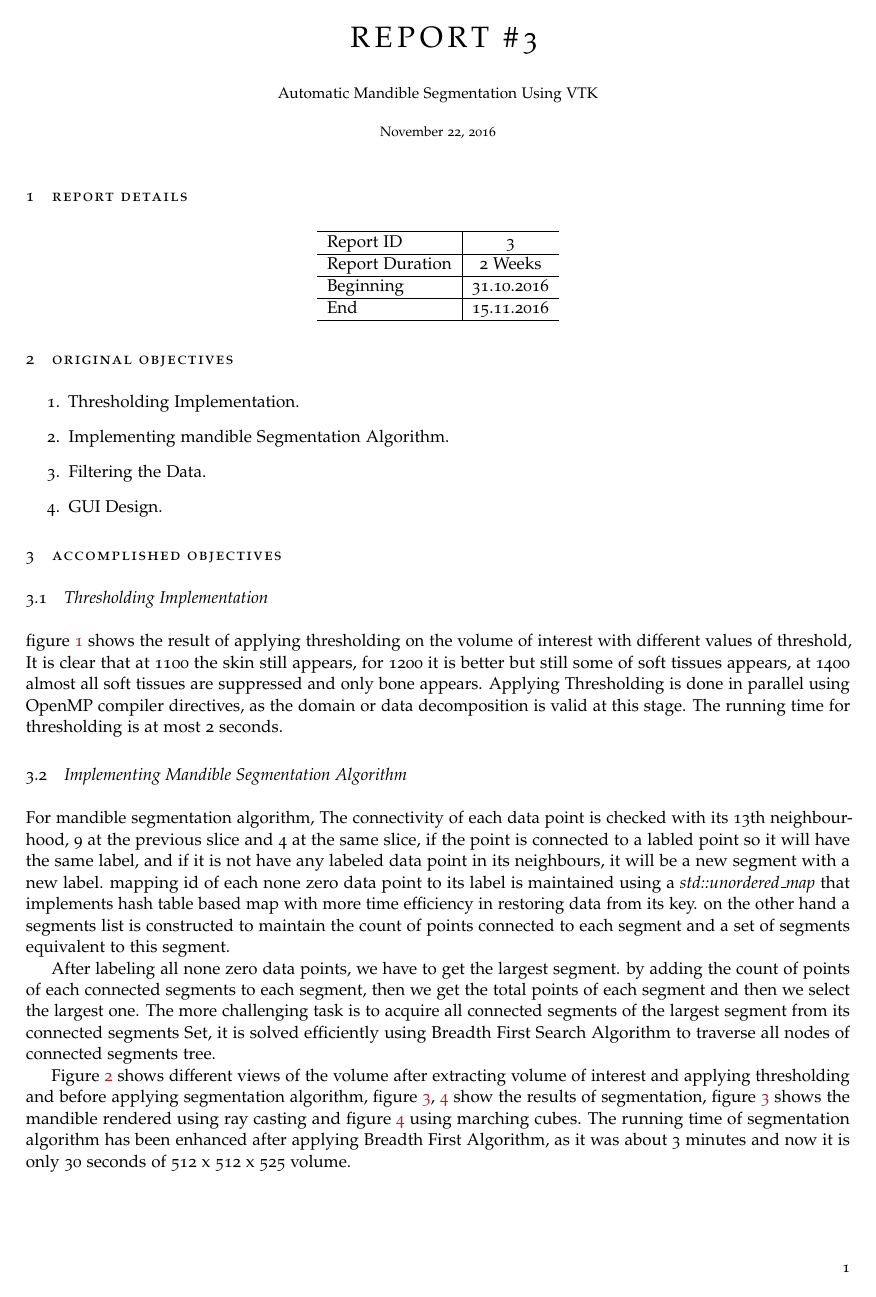
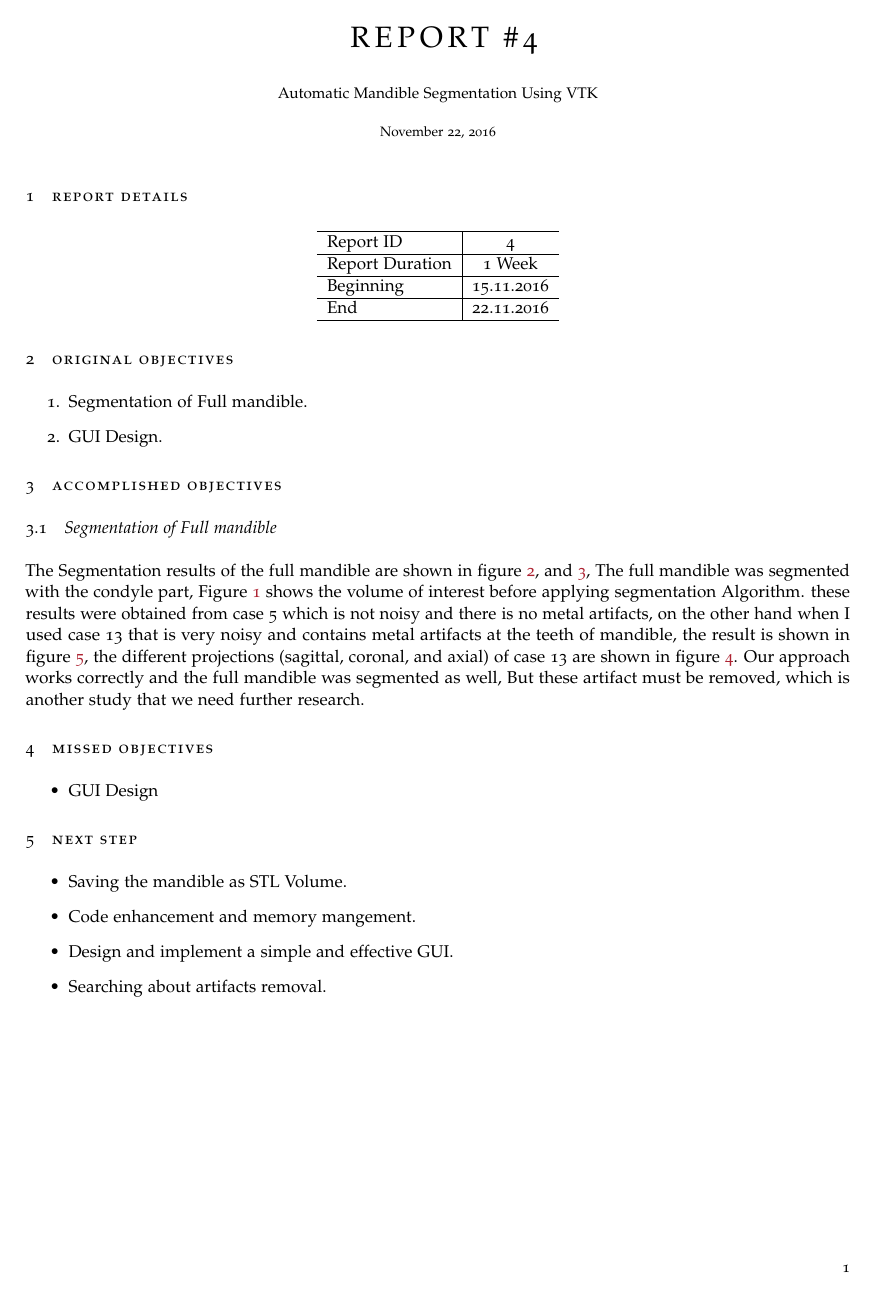
Before and after one commit to EslamAdel/3D-Mandible-Segmentation, a LaTeX document (Docs/Reports/report/report.tex): page 1 of 4. Compiled offline with pdfLaTeX.

Commit message:
Report 4

```diff
--- a/Docs/Reports/report/report.tex
+++ b/Docs/Reports/report/report.tex
@@ -1,7 +1,7 @@
 %******************************************************************************
 % KOMA-Script article scrartcl
 %******************************************************************************
-\documentclass[10pt, b5paper]{article}
+\documentclass[11.5pt, b5paper]{article}
 
 % Add here all the packages that will be used in the document
 \include{packages}
@@ -15,7 +15,7 @@
 \usepackage{caption}
 \usepackage{subcaption}
 
-\graphicspath{{images/report3/}}
+\graphicspath{{images/report4/}}
 
 \definecolor{dkgreen}{rgb}{0,0.6,0}
 \definecolor{gray}{rgb}{0.5,0.5,0.5}
@@ -45,7 +45,7 @@
 
 % TITLE
 \title{\rmfamily\normalfont\spacedallcaps{
-Report \#{3}
+Report \#{4}
 }}
 
 % PROJECT NAME -> ADD YOUR PROJECT NAME HERE
@@ -73,13 +73,13 @@ Report \#{3}
 \begin{center}
 \begin{tabular}{ l | c }
 \hline
-Report ID & 3  \\ % Change the sprint ID here
+Report ID & 4   \\ % Change the sprint ID here
 \hline
-Report Duration & 2 Weeks \\ % Change the duration here
+Report Duration & 1 Week \\ % Change the duration here
 \hline
-Beginning & 31.10.2016 \\ % Change the start data here
+Beginning & 15.11.2016 \\ % Change the start data here
 \hline
-End & 15.11.2016 \\ % Change the end data here
+End & 22.11.2016 \\ % Change the end data here
 \hline
 \end{tabular}
 \end{center}
@@ -87,12 +87,8 @@ End & 15.11.2016 \\ % Change the end data here
 %\section{Objectives}
 \section{Original Objectives}
 \begin{enumerate}
-\item Thresholding Implementation.
-\item Implementing mandible Segmentation Algorithm.
-\item Filtering the Data.
+\item Segmentation of Full mandible.
 \item GUI Design.
 \end{enumerate}
 
 \section{Accomplished Objectives}
-\subsection{Thresholding Implementation}
-figure \ref{fig:Thresholding} shows the result of applying thresholding on the volume of interest with different values of threshold, It is clear that at 1100 the skin still appears, for 1200 it is better but still some of soft tissues appears, at 1400 almost all soft tissues are suppressed and only bone appears. Applying Thresholding is done in parallel using OpenMP compiler directives, as the domain or data decomposition is valid at this stage. The running time for thresholding is at most 2 seconds.
@@ -120,12 +95,5 @@ figure \ref{fig:Thresholding} shows the result of applying thresholding on the v
-    \label{fig:Thresholding}
-\end{figure}
-
-\subsection{Implementing Mandible Segmentation Algorithm}
-For mandible segmentation algorithm, The connectivity of each data point is checked with its 13th neighbourhood, 9 at the previous slice and 4 at the same slice, if the point is connected to a labled point so it will have the same label, and if it is not have any labeled data point in its neighbours, it will be a new segment with a new label. mapping id of  each none zero data point to its label is maintained using a \textit{std::unordered\_map} that implements hash table based map with more time efficiency in restoring data from its key. on the other hand a segments list is constructed to maintain the count of points connected to each segment and a set of segments equivalent to this segment.
-
-After labeling all none zero data points, we have to get the largest segment. by adding the count of points of each connected segments to each segment, then we get the total points of each segment and then we select the largest one. The more challenging task is to acquire all connected segments of the largest segment from its connected segments Set, it is solved efficiently using Breadth First Search Algorithm to traverse all nodes of connected segments tree.
-
-Figure \ref{fig:BS} shows different views of the volume after extracting volume of interest and applying thresholding and before applying segmentation algorithm, figure \ref{fig:RC}, \ref{fig:MC} show the results of segmentation, figure \ref{fig:RC} shows the  mandible rendered using ray casting and figure \ref{fig:MC} using marching cubes. The running time of segmentation algorithm has been enhanced after applying Breadth First Algorithm, as it was about  3 minutes and now it is only 30 seconds of 512 x 512 x 525 volume.
+\subsection{Segmentation of Full mandible}
+The Segmentation results of the full mandible are shown in figure \ref{fig:RC}, and \ref{fig:MC}, The full mandible was segmented with the condyle part, Figure \ref{fig:BS} shows the volume of interest before applying segmentation Algorithm. these results were obtained from case 5 which is not noisy and there is no metal artifacts, on the other hand when I used case 13 that is very noisy and contains metal artifacts at the teeth of mandible, the result is shown in figure \ref{fig:NS}, the different projections (sagittal, coronal, and axial) of case 13 are shown in figure \ref{fig:NV}. Our approach works correctly and the full mandible was segmented as well, But these artifact must be removed, which is another study that we need further research.
 
 \begin{figure}
     \centering
@@ -200,9 +196,14 @@ Figure \ref{fig:BS} shows different views of the volume after extracting volume
+\label{fig:NS}
+\end{figure}
+
 \section{Missed Objectives}
-
 \begin{itemize}
-\item Filtering the Data.
-\item GUI Designe
+\item GUI Design
 \end{itemize}
 
 \section{Next Step}
 \begin{itemize}
+\item Saving the mandible as STL Volume.
+\item Code enhancement and memory mangement.
+\item Design and implement a simple and effective GUI.
+\item Searching about artifacts removal.
@@ -213,5 +210,4 @@ Figure \ref{fig:BS} shows different views of the volume after extracting volume
 \end{itemize}
-
 %******************************************************************************
 % DOCUMENT ENDS HERE
 %******************************************************************************
```
Also changed, not shown: Docs/Reports/report/images/report4/BSF.png (added), Docs/Reports/report/images/report4/BSS.png (added), Docs/Reports/report/images/report4/BST.png (added), Docs/Reports/report/images/report4/NFV.png (added), Docs/Reports/report/images/report4/NS.png (added), Docs/Reports/report/images/report4/NSV.png (added), Docs/Reports/report/images/report4/NTV.png (added), Docs/Reports/report/report.tex (53 more changed lines).
